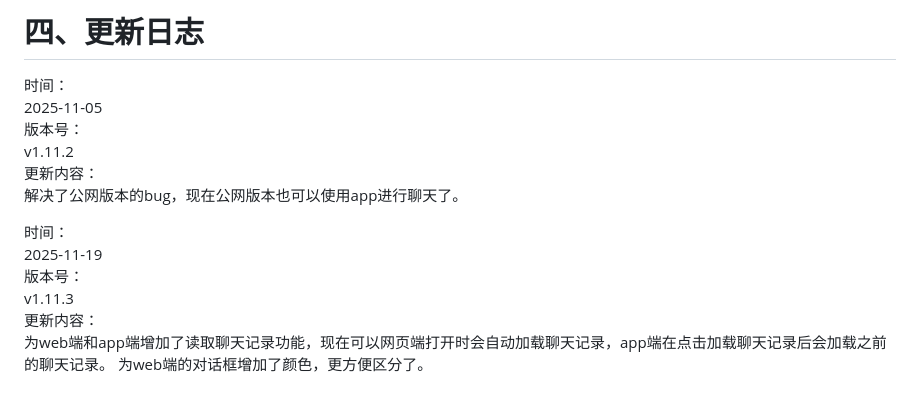
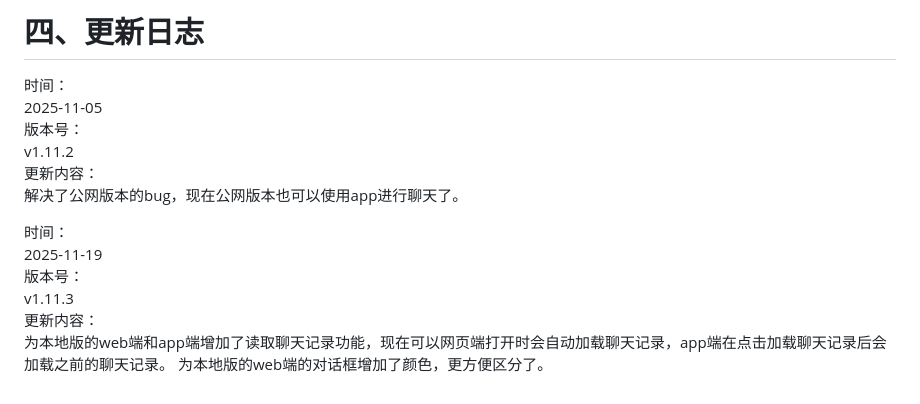
Before and after one commit to hanxfeng/hxf_easy_AI_chat, a Markdown page: README.md, the part around the change. Rendered like a GitHub page.

```diff
--- a/README.md
+++ b/README.md
@@ -97,11 +97,10 @@ v1.11.2
 解决了公网版本的bug，现在公网版本也可以使用app进行聊天了。
 
 
-
 时间：
 2025-11-19
 版本号：
 v1.11.3
 更新内容：
-为web端和app端增加了读取聊天记录功能，现在可以网页端打开时会自动加载聊天记录，app端在点击加载聊天记录后会加载之前的聊天记录。
-为web端的对话框增加了颜色，更方便区分了。
+为本地版的web端和app端增加了读取聊天记录功能，现在可以网页端打开时会自动加载聊天记录，app端在点击加载聊天记录后会加载之前的聊天记录。
+为本地版的web端的对话框增加了颜色，更方便区分了。
```
